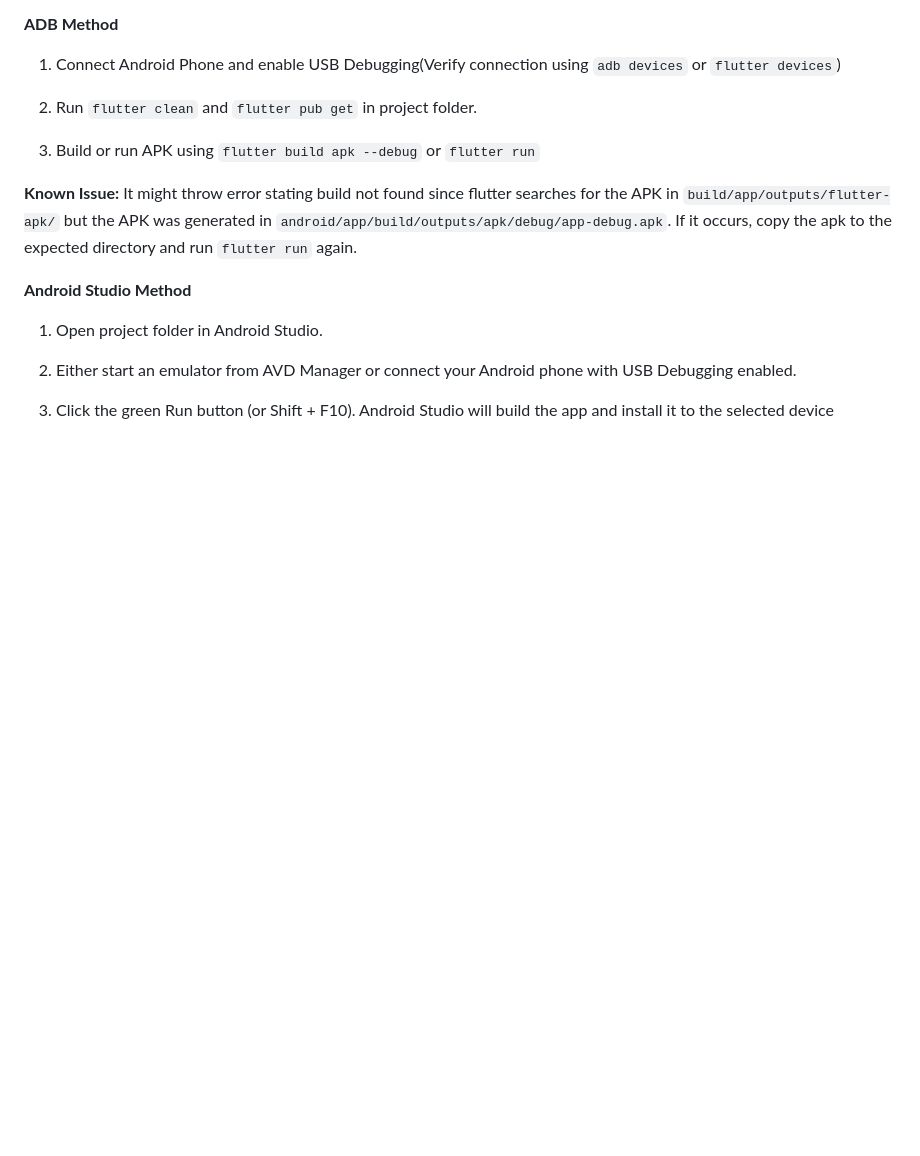
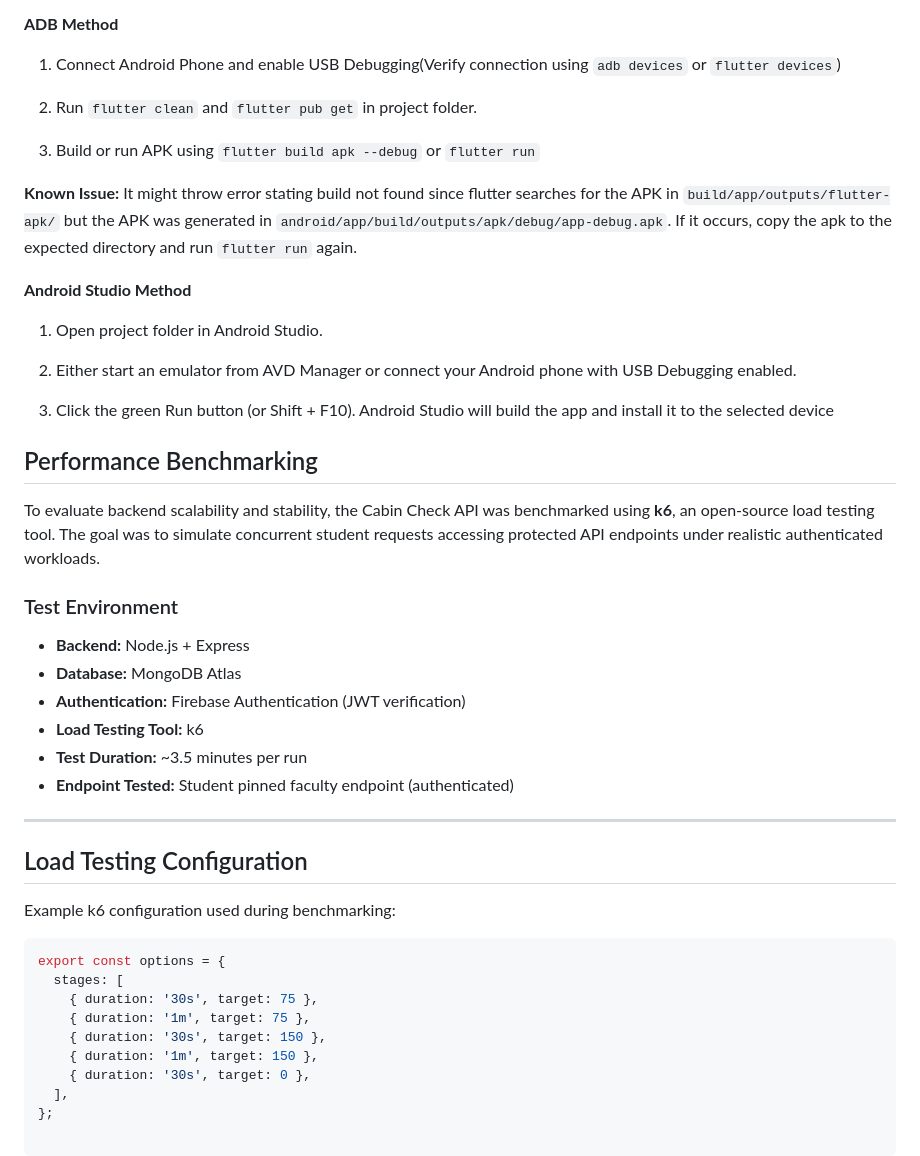
Before and after one commit to PixelsBH/CabinCheck, a Markdown page: README.md, the part around the change. Drawn GitHub-style; blank space fills up the shorter version.

Commit message:
benchmark info added to README

````diff
--- a/README.md
+++ b/README.md
@@ -91,3 +91,33 @@ Cabin Check is built as a cross-platform system, with a web interface for studen
 2. Either start an emulator from AVD Manager or connect your Android phone with USB Debugging enabled.
 
 3. Click the green Run button (or Shift + F10). Android Studio will build the app and install it to the selected device
+
+## Performance Benchmarking
+
+To evaluate backend scalability and stability, the Cabin Check API was benchmarked using **k6**, an open-source load testing tool. The goal was to simulate concurrent student requests accessing protected API endpoints under realistic authenticated workloads.
+
+### Test Environment
+
+- **Backend:** Node.js + Express
+- **Database:** MongoDB Atlas
+- **Authentication:** Firebase Authentication (JWT verification)
+- **Load Testing Tool:** k6
+- **Test Duration:** ~3.5 minutes per run
+- **Endpoint Tested:** Student pinned faculty endpoint (authenticated)
+
+---
+
+## Load Testing Configuration
+
+Example k6 configuration used during benchmarking:
+
+```javascript
+export const options = {
+  stages: [
+    { duration: '30s', target: 75 },
+    { duration: '1m', target: 75 },
+    { duration: '30s', target: 150 },
+    { duration: '1m', target: 150 },
+    { duration: '30s', target: 0 },
+  ],
+};
````
